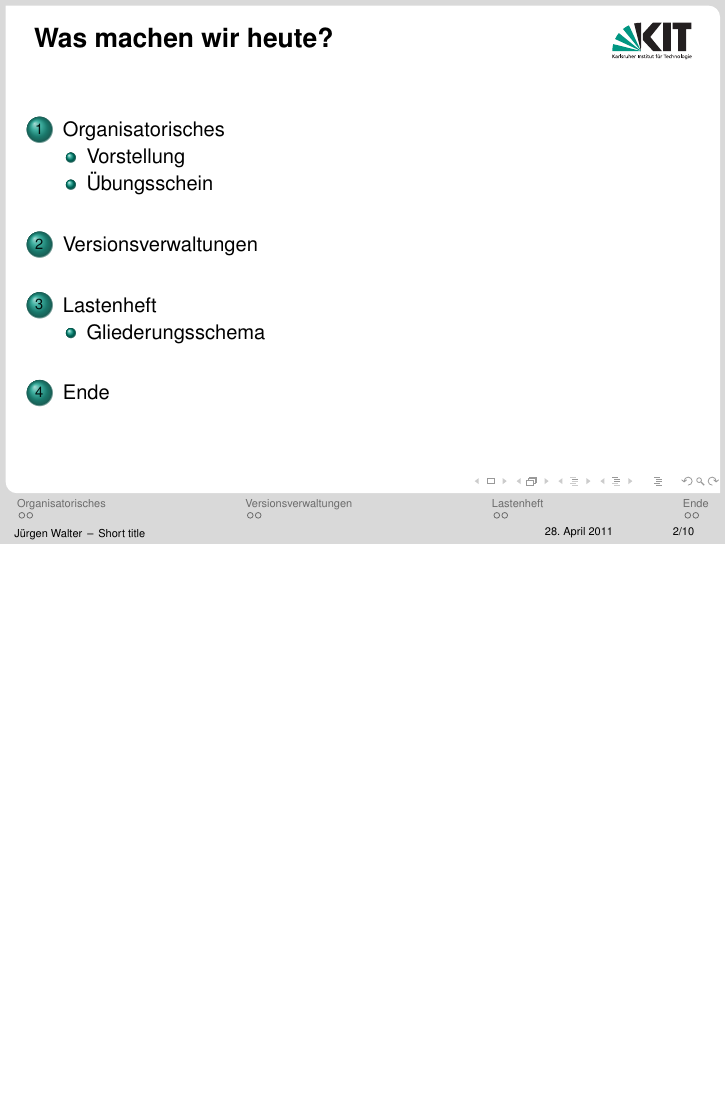
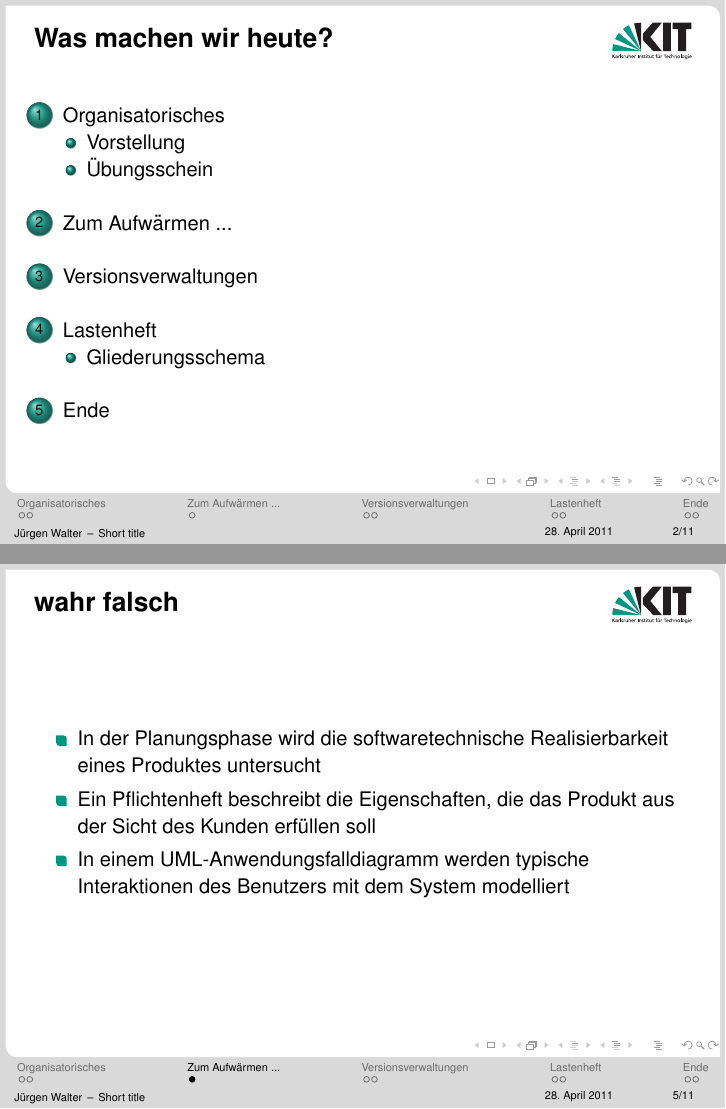
Before and after one commit to kne1p/Swt1, LaTeX slides (juergen/Tutorium01.tex): page 2 of 19 before the commit and pages 2 and 14 of 22 after it, the two joined at a grey line, the shorter picture padded with empty space. Compiled offline with pdfLaTeX.

Commit message:
Ich hab schonaml so wahr/ falsch Fragen eingeführt....

```diff
--- a/juergen/Tutorium01.tex
+++ b/juergen/Tutorium01.tex
@@ -101,7 +101,17 @@
 \end{block}
 }
 
-
+\section{Zum Aufwärmen ...}
+\frame {
+\frametitle{wahr falsch}
+\begin{itemize}
+	\item In der Planungsphase wird die softwaretechnische Realisierbarkeit eines Produktes untersucht
+	\pause
+	\item Ein Pflichtenheft beschreibt die Eigenschaften, die das Produkt aus der Sicht des Kunden erfüllen soll
+	\pause
+	\item In einem UML-Anwendungsfalldiagramm werden typische Interaktionen des Benutzers mit dem System modelliert
+\end{itemize}
+}
 
 \section{Versionsverwaltungen}
 
```
